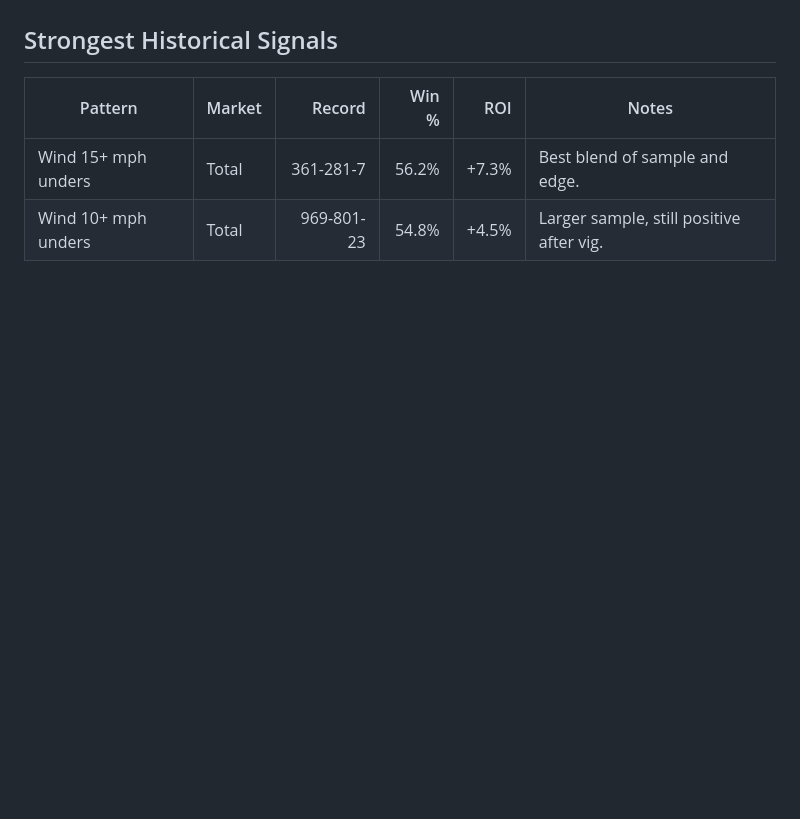
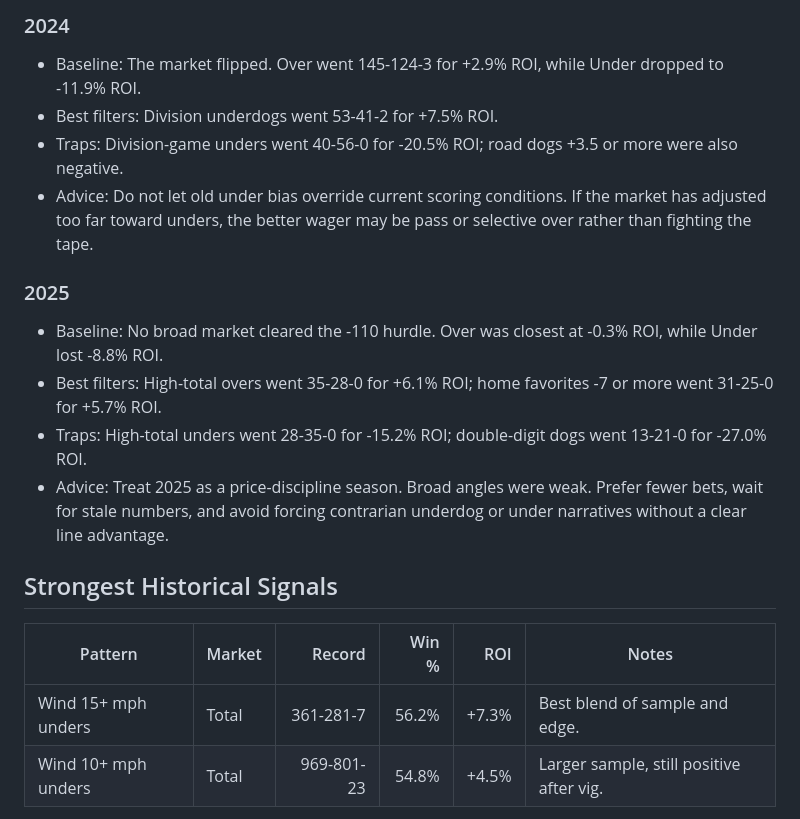
Before and after one commit to hnguyen76/NFL, a Markdown page: docs/report.md, the part around one of its changes. GitHub-like rendering; blank space fills up the shorter version.

```diff
--- a/docs/report.md
+++ b/docs/report.md
@@ -37,3 +95,25 @@ more context than side selection.
+### 2024
+
+- Baseline: The market flipped. Over went 145-124-3 for +2.9% ROI, while Under
+  dropped to -11.9% ROI.
+- Best filters: Division underdogs went 53-41-2 for +7.5% ROI.
+- Traps: Division-game unders went 40-56-0 for -20.5% ROI; road dogs +3.5 or
+  more were also negative.
+- Advice: Do not let old under bias override current scoring conditions. If the
+  market has adjusted too far toward unders, the better wager may be pass or
+  selective over rather than fighting the tape.
+
+### 2025
+
+- Baseline: No broad market cleared the -110 hurdle. Over was closest at -0.3%
+  ROI, while Under lost -8.8% ROI.
+- Best filters: High-total overs went 35-28-0 for +6.1% ROI; home favorites -7
+  or more went 31-25-0 for +5.7% ROI.
+- Traps: High-total unders went 28-35-0 for -15.2% ROI; double-digit dogs went
+  13-21-0 for -27.0% ROI.
+- Advice: Treat 2025 as a price-discipline season. Broad angles were weak.
+  Prefer fewer bets, wait for stale numbers, and avoid forcing contrarian
+  underdog or under narratives without a clear line advantage.
 
 ## Strongest Historical Signals
 
```
Also changed, not shown: other parts of docs/report.md (+58 -0 lines), README.md (+5 -0 lines), docs/dashboard-preview.png, 5 other files.
